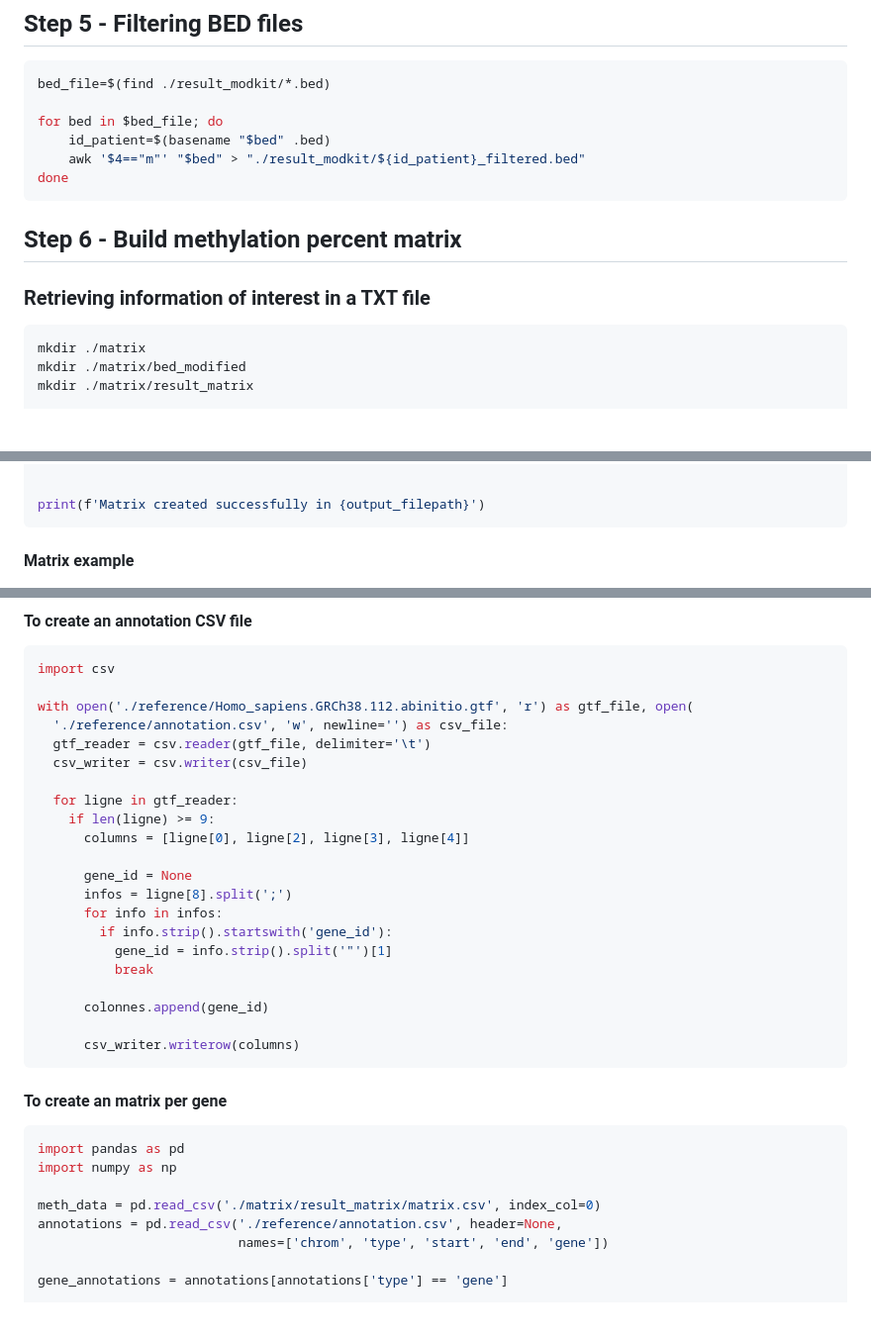
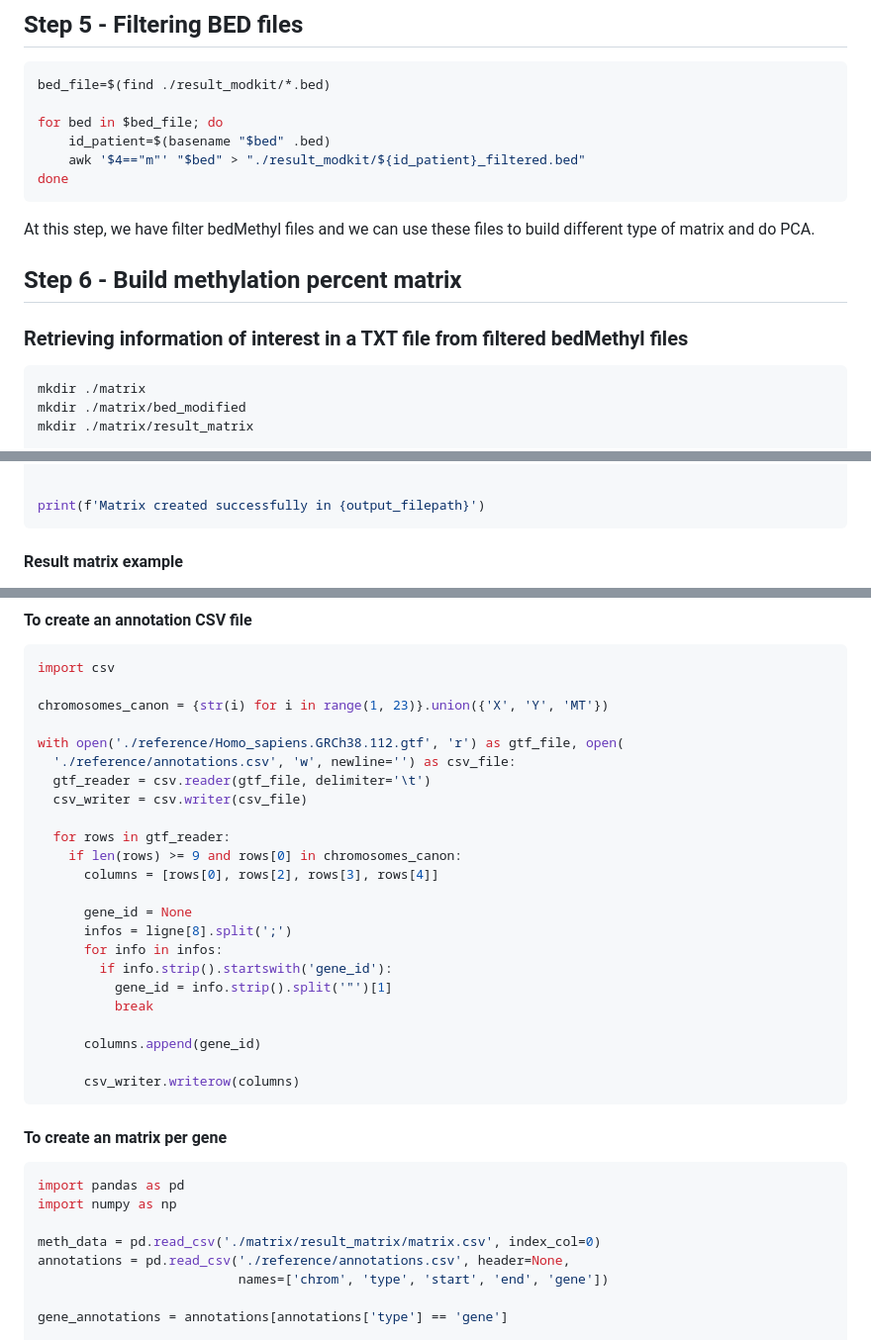
Before and after one commit to ebaligand/methylation_analysis_of_nanopore_data, a Markdown page: README.md, 3 parts joined by grey strips. Shown at 99% size. Drawn GitHub-style; blank space fills up the shorter version.

````diff
--- a/README.md
+++ b/README.md
@@ -123,9 +123,11 @@ for bed in $bed_file; do
     awk '$4=="m"' "$bed" > "./result_modkit/${id_patient}_filtered.bed"
 done
 ```
+At this step, we have filter bedMethyl files and we can use these files to build different type of matrix and do PCA.
+
 ## Step 6 - Build methylation percent matrix
 
-### Retrieving information of interest in a TXT file
+### Retrieving information of interest in a TXT file from filtered bedMethyl files
 
 ```bash
 mkdir ./matrix
@@ -196,7 +198,7 @@ with open(output_filepath, 'w', newline='') as csvfile:
 
 print(f'Matrix created successfully in {output_filepath}')
 ```
-#### Matrix example
+#### Result matrix example
 
 <img src="matrix_example.png" alt="matrix_example" width="500"/>
 
@@ -213,14 +215,16 @@ There are many NULL values, it is possible to group the genomic positions by gen
 ```python3
 import csv
 
-with open('./reference/Homo_sapiens.GRCh38.112.abinitio.gtf', 'r') as gtf_file, open(
-  './reference/annotation.csv', 'w', newline='') as csv_file:
+chromosomes_canon = {str(i) for i in range(1, 23)}.union({'X', 'Y', 'MT'})
+
+with open('./reference/Homo_sapiens.GRCh38.112.gtf', 'r') as gtf_file, open(
+  './reference/annotations.csv', 'w', newline='') as csv_file:
   gtf_reader = csv.reader(gtf_file, delimiter='\t')
   csv_writer = csv.writer(csv_file)
 
-  for ligne in gtf_reader:
-    if len(ligne) >= 9:
-      columns = [ligne[0], ligne[2], ligne[3], ligne[4]]
+  for rows in gtf_reader:
+    if len(rows) >= 9 and rows[0] in chromosomes_canon:
+      columns = [rows[0], rows[2], rows[3], rows[4]]
 
       gene_id = None
       infos = ligne[8].split(';')
@@ -229,7 +233,7 @@ with open('./reference/Homo_sapiens.GRCh38.112.abinitio.gtf', 'r') as gtf_file,
           gene_id = info.strip().split('"')[1]
           break
 
-      colonnes.append(gene_id)
+      columns.append(gene_id)
 
       csv_writer.writerow(columns)
 ```
@@ -241,7 +245,7 @@ import pandas as pd
 import numpy as np
 
 meth_data = pd.read_csv('./matrix/result_matrix/matrix.csv', index_col=0)
-annotations = pd.read_csv('./reference/annotation.csv', header=None,
+annotations = pd.read_csv('./reference/annotations.csv', header=None,
                           names=['chrom', 'type', 'start', 'end', 'gene'])
 
 gene_annotations = annotations[annotations['type'] == 'gene']
````
Also changed, not shown: other parts of README.md (+1 -1 lines).
